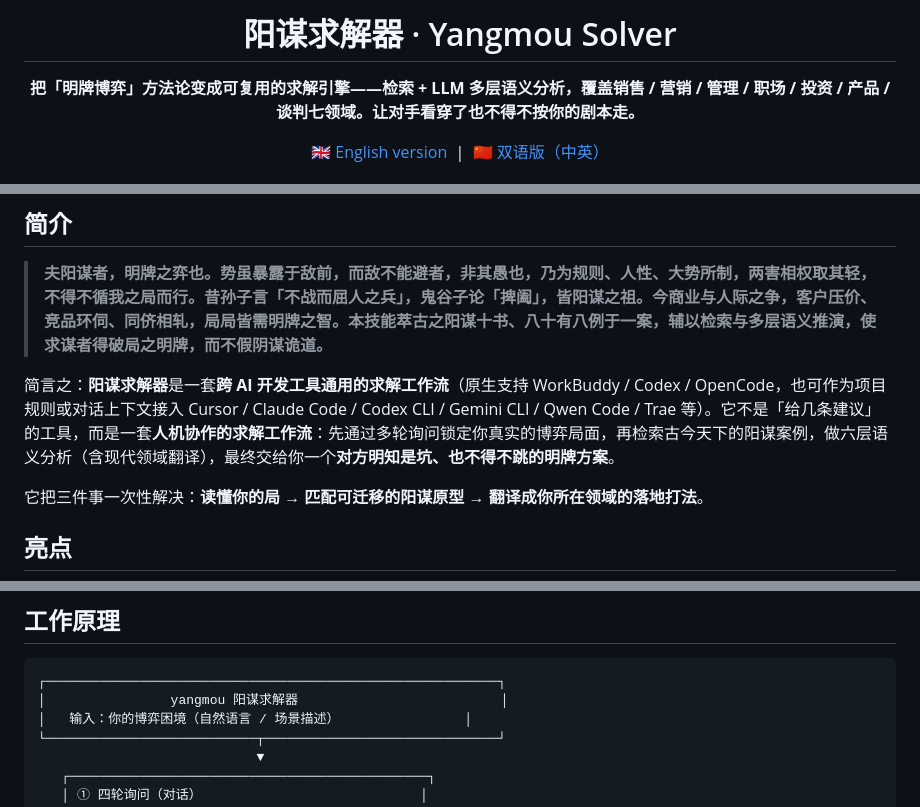
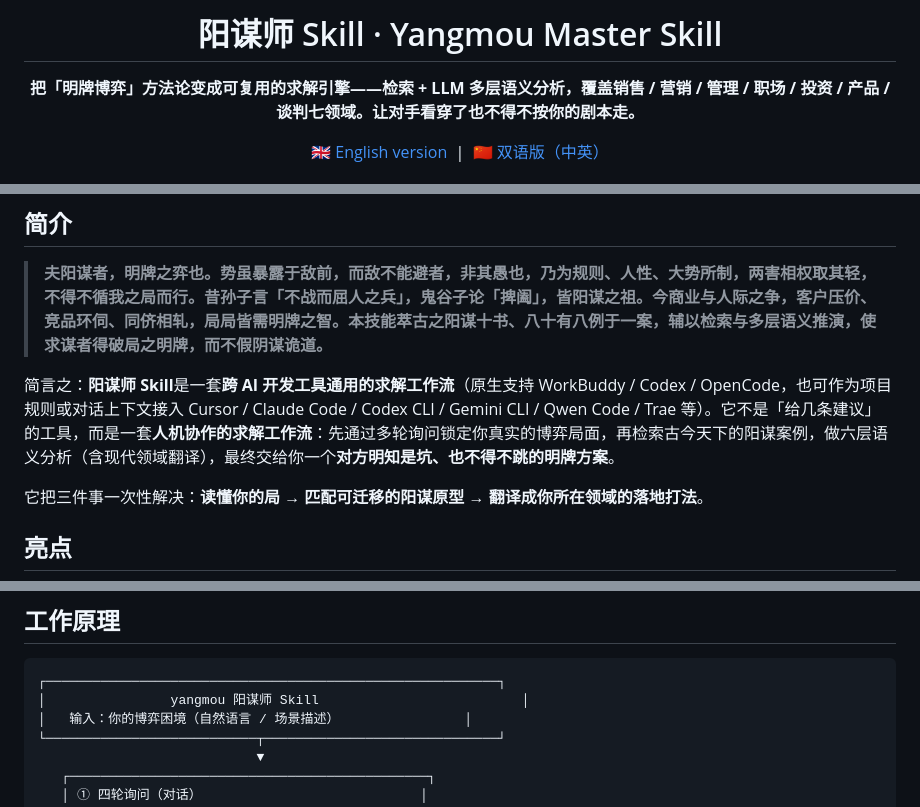
Before and after one commit to whishi47/yangmou-skill, a Markdown page: README.zh-CN.md, 3 parts joined by grey strips. Drawn GitHub-style.

Commit message:
Rename product to Yangmou Master Skill

````diff
--- a/README.zh-CN.md
+++ b/README.zh-CN.md
@@ -3,6 +3,6 @@
 </p>
 
-<h1 align="center">阳谋求解器 · Yangmou Solver</h1>
+<h1 align="center">阳谋师 Skill · Yangmou Master Skill</h1>
 
 <p align="center">
   <b>把「明牌博弈」方法论变成可复用的求解引擎——检索 + LLM 多层语义分析，覆盖销售 / 营销 / 管理 / 职场 / 投资 / 产品 / 谈判七领域。让对手看穿了也不得不按你的剧本走。</b>
@@ -27,7 +27,7 @@
 
 > **夫阳谋者，明牌之弈也。势虽暴露于敌前，而敌不能避者，非其愚也，乃为规则、人性、大势所制，两害相权取其轻，不得不循我之局而行。昔孙子言「不战而屈人之兵」，鬼谷子论「捭阖」，皆阳谋之祖。今商业与人际之争，客户压价、竞品环伺、同侪相轧，局局皆需明牌之智。本技能萃古之阳谋十书、八十有八例于一案，辅以检索与多层语义推演，使求谋者得破局之明牌，而不假阴谋诡道。**
 
-简言之：**阳谋求解器**是一套**跨 AI 开发工具通用的求解工作流**（原生支持 WorkBuddy / Codex / OpenCode，也可作为项目规则或对话上下文接入 Cursor / Claude Code / Codex CLI / Gemini CLI / Qwen Code / Trae 等）。它不是「给几条建议」的工具，而是一套**人机协作的求解工作流**：先通过多轮询问锁定你真实的博弈局面，再检索古今天下的阳谋案例，做六层语义分析（含现代领域翻译），最终交给你一个**对方明知是坑、也不得不跳的明牌方案**。
+简言之：**阳谋师 Skill**是一套**跨 AI 开发工具通用的求解工作流**（原生支持 WorkBuddy / Codex / OpenCode，也可作为项目规则或对话上下文接入 Cursor / Claude Code / Codex CLI / Gemini CLI / Qwen Code / Trae 等）。它不是「给几条建议」的工具，而是一套**人机协作的求解工作流**：先通过多轮询问锁定你真实的博弈局面，再检索古今天下的阳谋案例，做六层语义分析（含现代领域翻译），最终交给你一个**对方明知是坑、也不得不跳的明牌方案**。
 
 它把三件事一次性解决：**读懂你的局 → 匹配可迁移的阳谋原型 → 翻译成你所在领域的落地打法**。
 
@@ -111,7 +111,7 @@ cp yangmou/SKILL.md ./CLAUDE.md        # Claude Code（项目级）
 
 ```
 ┌──────────────────────────────────────────────────────────┐
-│                yangmou 阳谋求解器                          │
+│                yangmou 阳谋师 Skill                          │
 │   输入：你的博弈困境（自然语言 / 场景描述）                │
 └───────────────────────────┬──────────────────────────────┘
                             ▼
````
Also changed, not shown: other parts of README.zh-CN.md (+1 -1 lines).
